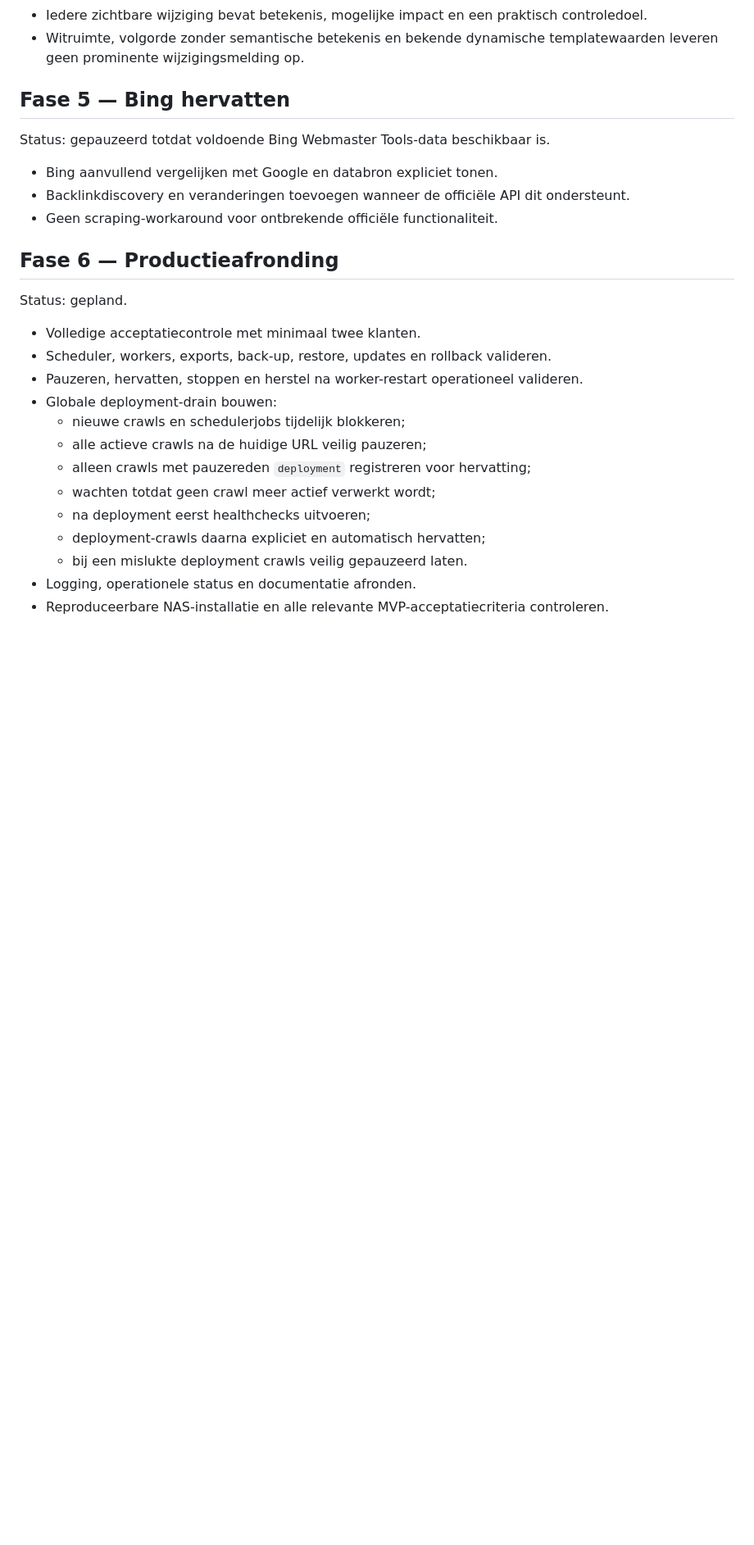
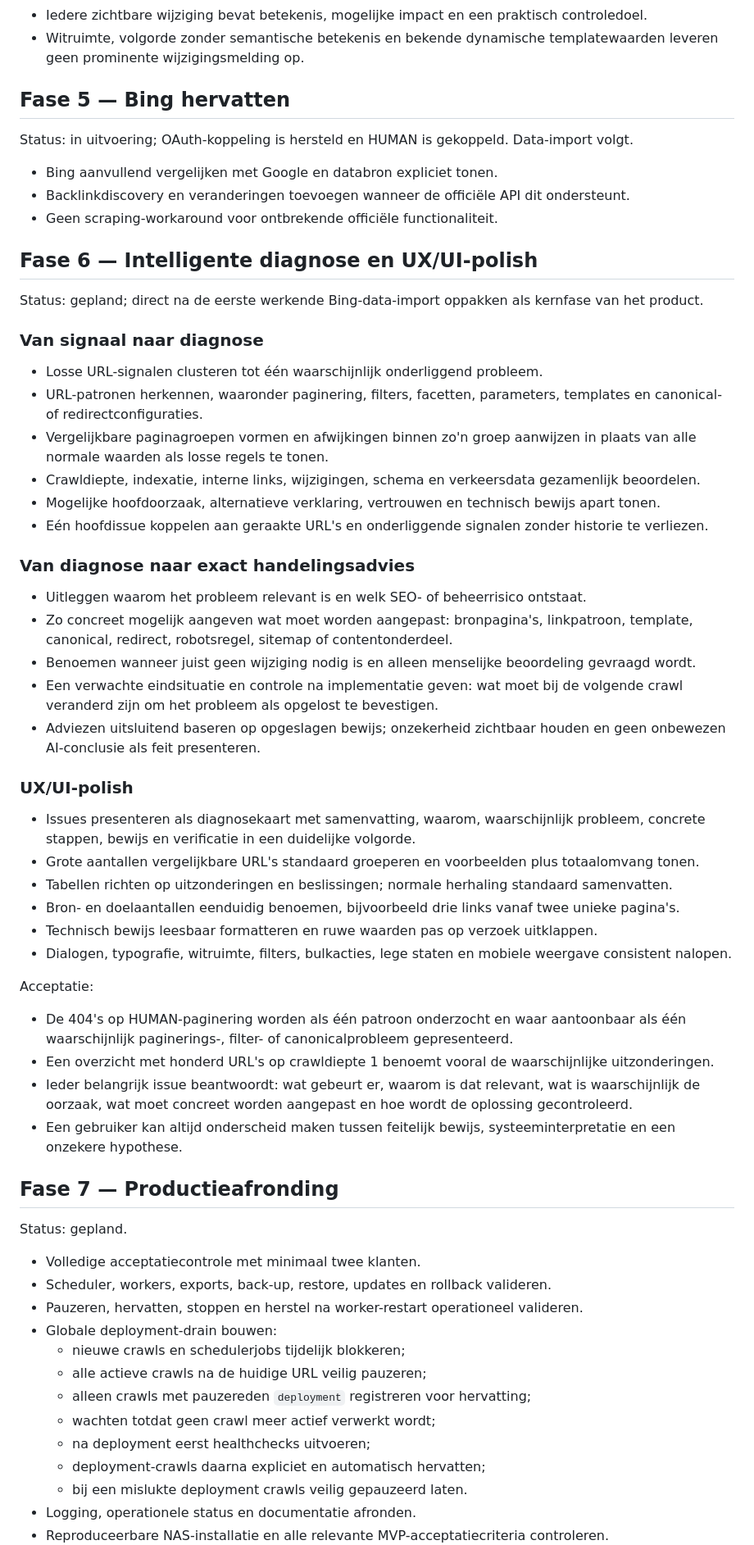
Before and after one commit to maurits-olylo/seotool, a Markdown page: docs/roadmap.md, the part around one of its changes. Shown at 82% size. Drawn GitHub-style; blank space fills up the shorter version.

Commit message:
docs: prioritize intelligent diagnosis and UX

```diff
--- a/docs/roadmap.md
+++ b/docs/roadmap.md
@@ -175,13 +175,61 @@ Acceptatie:
 
 ## Fase 5 — Bing hervatten
 
-Status: gepauzeerd totdat voldoende Bing Webmaster Tools-data beschikbaar is.
+Status: in uitvoering; OAuth-koppeling is hersteld en HUMAN is gekoppeld. Data-import volgt.
 
 - Bing aanvullend vergelijken met Google en databron expliciet tonen.
 - Backlinkdiscovery en veranderingen toevoegen wanneer de officiële API dit ondersteunt.
 - Geen scraping-workaround voor ontbrekende officiële functionaliteit.
 
-## Fase 6 — Productieafronding
+## Fase 6 — Intelligente diagnose en UX/UI-polish
+
+Status: gepland; direct na de eerste werkende Bing-data-import oppakken als kernfase van het
+product.
+
+### Van signaal naar diagnose
+
+- Losse URL-signalen clusteren tot één waarschijnlijk onderliggend probleem.
+- URL-patronen herkennen, waaronder paginering, filters, facetten, parameters, templates en
+  canonical- of redirectconfiguraties.
+- Vergelijkbare paginagroepen vormen en afwijkingen binnen zo'n groep aanwijzen in plaats van alle
+  normale waarden als losse regels te tonen.
+- Crawldiepte, indexatie, interne links, wijzigingen, schema en verkeersdata gezamenlijk beoordelen.
+- Mogelijke hoofdoorzaak, alternatieve verklaring, vertrouwen en technisch bewijs apart tonen.
+- Eén hoofdissue koppelen aan geraakte URL's en onderliggende signalen zonder historie te verliezen.
+
+### Van diagnose naar exact handelingsadvies
+
+- Uitleggen waarom het probleem relevant is en welk SEO- of beheerrisico ontstaat.
+- Zo concreet mogelijk aangeven wat moet worden aangepast: bronpagina's, linkpatroon, template,
+  canonical, redirect, robotsregel, sitemap of contentonderdeel.
+- Benoemen wanneer juist geen wijziging nodig is en alleen menselijke beoordeling gevraagd wordt.
+- Een verwachte eindsituatie en controle na implementatie geven: wat moet bij de volgende crawl
+  veranderd zijn om het probleem als opgelost te bevestigen.
+- Adviezen uitsluitend baseren op opgeslagen bewijs; onzekerheid zichtbaar houden en geen
+  onbewezen AI-conclusie als feit presenteren.
+
+### UX/UI-polish
+
+- Issues presenteren als diagnosekaart met samenvatting, waarom, waarschijnlijk probleem,
+  concrete stappen, bewijs en verificatie in een duidelijke volgorde.
+- Grote aantallen vergelijkbare URL's standaard groeperen en voorbeelden plus totaalomvang tonen.
+- Tabellen richten op uitzonderingen en beslissingen; normale herhaling standaard samenvatten.
+- Bron- en doelaantallen eenduidig benoemen, bijvoorbeeld drie links vanaf twee unieke pagina's.
+- Technisch bewijs leesbaar formatteren en ruwe waarden pas op verzoek uitklappen.
+- Dialogen, typografie, witruimte, filters, bulkacties, lege staten en mobiele weergave consistent
+  nalopen.
+
+Acceptatie:
+
+- De 404's op HUMAN-paginering worden als één patroon onderzocht en waar aantoonbaar als één
+  waarschijnlijk paginerings-, filter- of canonicalprobleem gepresenteerd.
+- Een overzicht met honderd URL's op crawldiepte 1 benoemt vooral de waarschijnlijke uitzonderingen.
+- Ieder belangrijk issue beantwoordt: wat gebeurt er, waarom is dat relevant, wat is waarschijnlijk
+  de oorzaak, wat moet concreet worden aangepast en hoe wordt de oplossing gecontroleerd.
+- Een gebruiker kan altijd onderscheid maken tussen feitelijk bewijs, systeeminterpretatie en een
+  onzekere hypothese.
+
+## Fase 7 — Productieafronding
 
 Status: gepland.
 
```
Also changed, not shown: other parts of docs/roadmap.md (+2 -2 lines), docs/decisions.md (+16 -0 lines).
